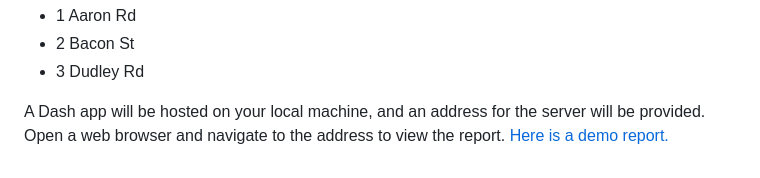
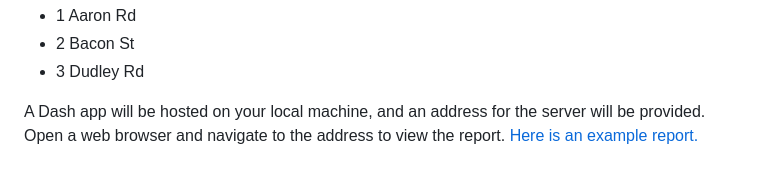
Before and after one commit to niti-go/lexington-property-analysis, a Markdown page: README.md, the part around the change. Drawn GitHub-style.

```diff
--- a/README.md
+++ b/README.md
@@ -40,4 +40,4 @@ The program will prompt you to enter a Lexington street address. Some real addre
 - 2 Bacon St
 - 3 Dudley Rd
 
-A Dash app will be hosted on your local machine, and an address for the server will be provided. Open a web browser and navigate to the address to view the report. [Here is a demo report.](Results/demo_report.mp4)
+A Dash app will be hosted on your local machine, and an address for the server will be provided. Open a web browser and navigate to the address to view the report. [Here is an example report.](Results/demo_report.mp4)
```
